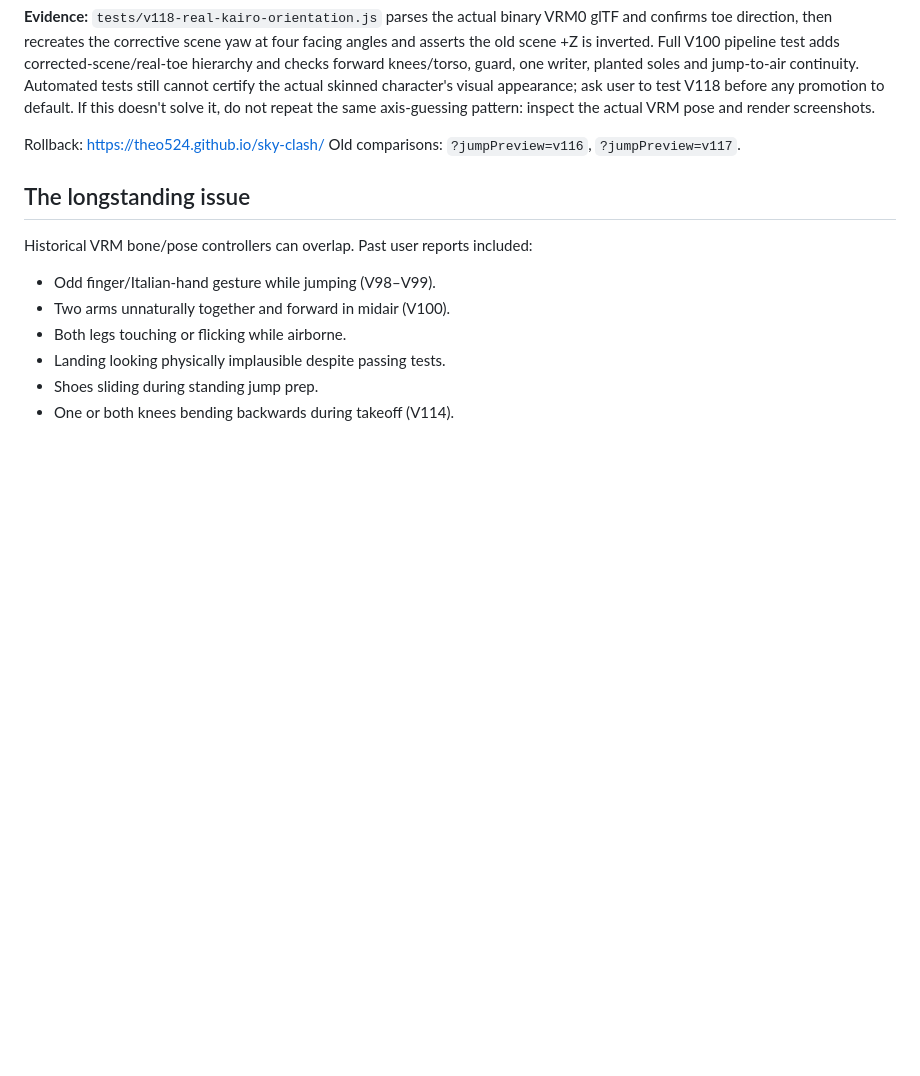
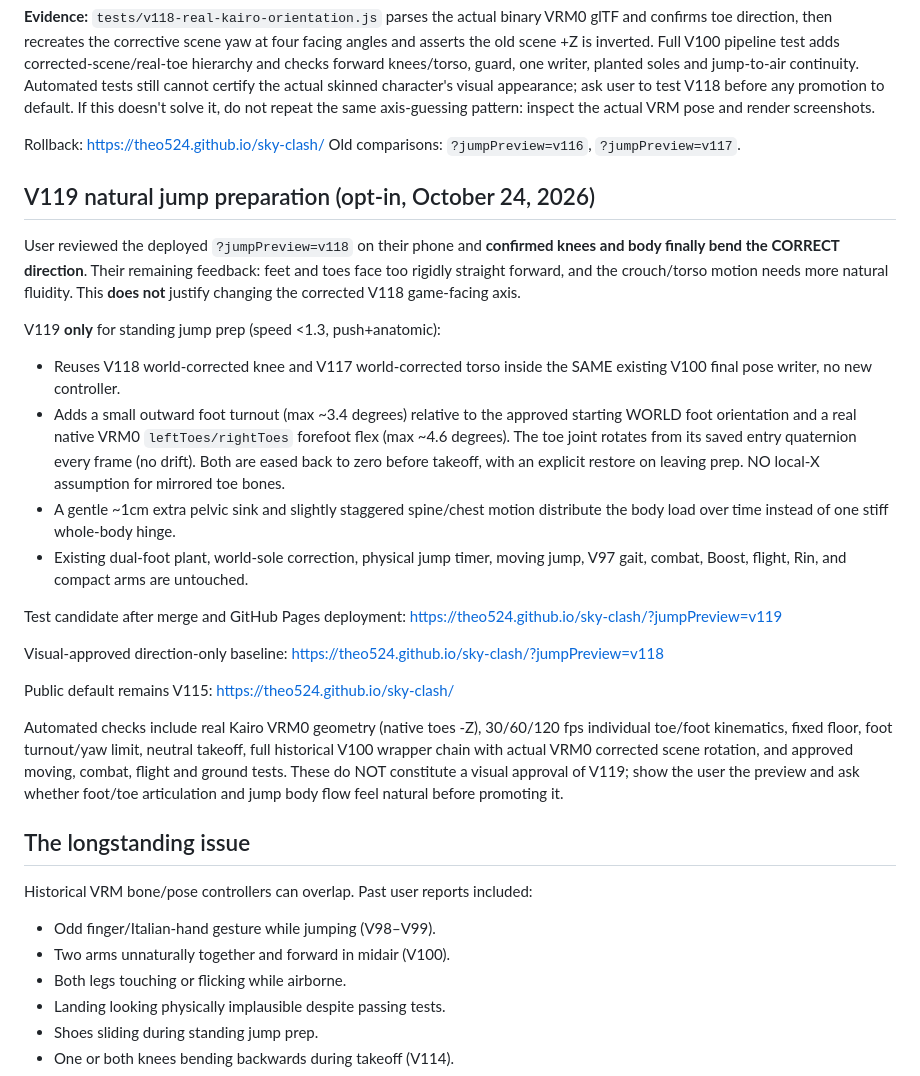
Before and after one commit to Theo524/sky-clash, a Markdown page: docs/PROJECT-CONTEXT.md, the part around the change. Rendered like a GitHub page; blank space fills up the shorter version.

Commit message:
Record V118 approved anatomical direction and V119 opt-in toe/foot/body biomechanical goals and rollback

```diff
--- a/docs/PROJECT-CONTEXT.md
+++ b/docs/PROJECT-CONTEXT.md
@@ -169,6 +169,47 @@ axis-guessing pattern: inspect the actual VRM pose and render screenshots.
 Rollback: https://theo524.github.io/sky-clash/
 Old comparisons: `?jumpPreview=v116`, `?jumpPreview=v117`.
 
+## V119 natural jump preparation (opt-in, October 24, 2026)
+
+User reviewed the deployed `?jumpPreview=v118` on their phone and
+**confirmed knees and body finally bend the CORRECT direction**. Their
+remaining feedback: feet and toes face too rigidly straight forward,
+and the crouch/torso motion needs more natural fluidity. This **does
+not** justify changing the corrected V118 game-facing axis.
+
+V119 **only** for standing jump prep (speed <1.3, push+anatomic):
+- Reuses V118 world-corrected knee and V117 world-corrected torso
+  inside the SAME existing V100 final pose writer, no new controller.
+- Adds a small outward foot turnout (max ~3.4 degrees) relative to
+  the approved starting WORLD foot orientation and a real native VRM0
+  `leftToes/rightToes` forefoot flex (max ~4.6 degrees). The toe
+  joint rotates from its saved entry quaternion every frame (no drift).
+  Both are eased back to zero before takeoff, with an explicit restore
+  on leaving prep. NO local-X assumption for mirrored toe bones.
+- A gentle ~1cm extra pelvic sink and slightly staggered spine/chest
+  motion distribute the body load over time instead of one stiff
+  whole-body hinge.
+- Existing dual-foot plant, world-sole correction, physical jump timer,
+  moving jump, V97 gait, combat, Boost, flight, Rin, and compact arms
+  are untouched.
+
+Test candidate after merge and GitHub Pages deployment:
+https://theo524.github.io/sky-clash/?jumpPreview=v119
+
+Visual-approved direction-only baseline:
+https://theo524.github.io/sky-clash/?jumpPreview=v118
+
+Public default remains V115:
+https://theo524.github.io/sky-clash/
+
+Automated checks include real Kairo VRM0 geometry (native toes -Z),
+30/60/120 fps individual toe/foot kinematics, fixed floor, foot
+turnout/yaw limit, neutral takeoff, full historical V100 wrapper
+chain with actual VRM0 corrected scene rotation, and approved moving,
+combat, flight and ground tests. These do NOT constitute a visual
+approval of V119; show the user the preview and ask whether foot/toe
+articulation and jump body flow feel natural before promoting it.
+
 ## The longstanding issue
 
 Historical VRM bone/pose controllers can overlap. Past user reports included:
```
